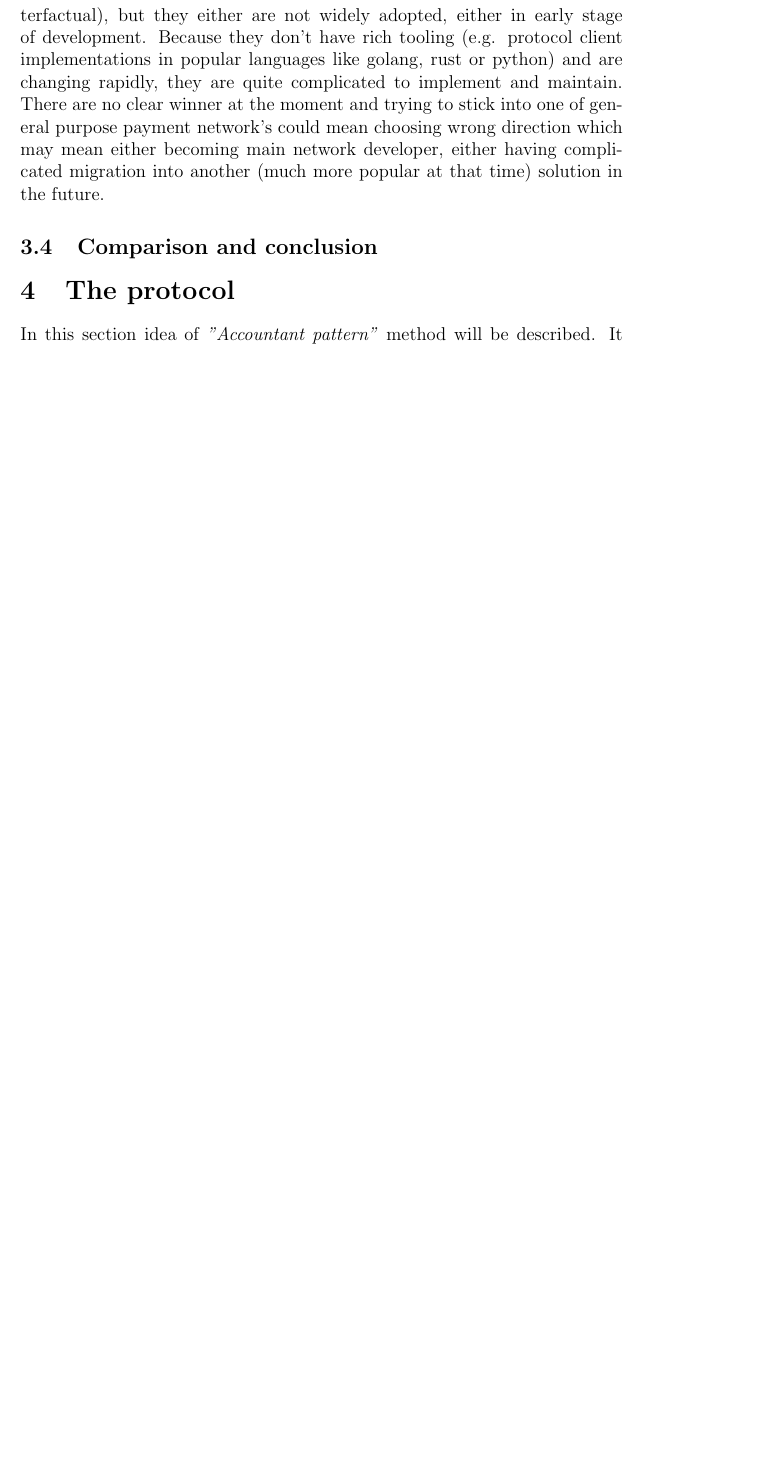
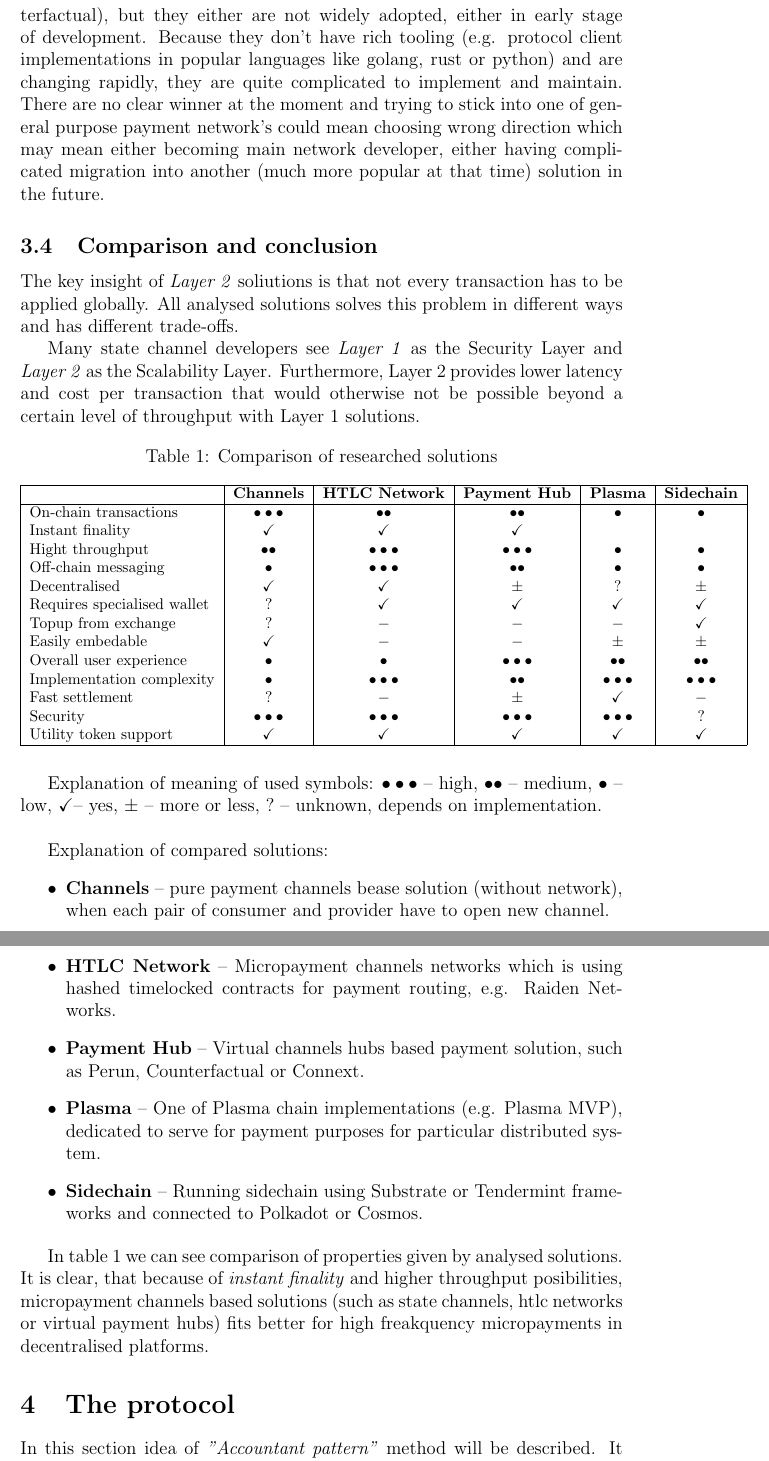
Before and after one commit to acmicpc0614/Payment-smart-contract, a LaTeX document (docs/accountant-pattern.tex): part of page 22 of 23 before the commit and two parts of pages 22 and 23 of 24 after it, the two joined at a grey line, cut so that both start at the same text, the shorter picture padded with empty space. Compiled offline with pdfLaTeX.

Commit message:
Comparison and conlusions section

```diff
--- a/docs/accountant-pattern.tex
+++ b/docs/accountant-pattern.tex
@@ -3,6 +3,7 @@
 \usepackage{float}
 \usepackage{graphicx}
 \usepackage{listings}
+\usepackage{amsfonts}
 
 \usepackage[utf8]{inputenc}
 \usepackage{biblatex}
@@ -778,6 +779,69 @@ time) solution in the future.
 
 \subsection{Comparison and conclusion}
 
+The key insight of \textit{Layer 2} soliutions is that not every transaction has
+to be applied globally. All analysed solutions solves this problem in different
+ways and has different trade-offs.
+
+Many state channel developers see \textit{Layer 1} as the Security Layer and
+\textit{Layer 2} as the Scalability Layer. Furthermore, Layer 2 provides lower
+latency and cost per transaction that would otherwise not be possible beyond a
+certain level of throughput with Layer 1 solutions.
+
+\begin{table}[H]\footnotesize
+    \centering
+    \caption{Comparison of researched solutions}
+    {\begin{tabular}{|l|c|c|c|c|c|} \hline
+       & \textbf{Channels} & \textbf{HTLC Network} & \textbf{Payment Hub} & \textbf{Plasma} & \textbf{Sidechain} \\
+      \hline
+      On-chain transactions & $\bullet\bullet\bullet$ & $\bullet\bullet$ & $\bullet\bullet$ & $\bullet$ & $\bullet$ \\
+      Instant finality &  \checkmark &  \checkmark &  \checkmark & & \\
+      Hight throughput & $\bullet\bullet$ & $\bullet\bullet\bullet$  & $\bullet\bullet\bullet$ & $\bullet$ & $\bullet$ \\
+      Off-chain messaging & $\bullet$ & $\bullet\bullet\bullet$ & $\bullet\bullet$ & $\bullet$ & $\bullet$ \\
+      Decentralised & \checkmark & \checkmark & $\pm$ & $?$ & $\pm$ \\
+      Requires specialised wallet & $?$ & \checkmark & \checkmark & \checkmark & \checkmark \\
+      Topup from exchange & $?$ & $-$ & $-$ & $-$ & \checkmark \\
+      Easily embedable & \checkmark & $-$ & $-$ & $\pm$ & $\pm$ \\
+      Overall user experience & $\bullet$ & $\bullet$ & $\bullet\bullet\bullet$ & $\bullet\bullet$ & $\bullet\bullet$ \\
+      Implementation complexity & $\bullet$ & $\bullet\bullet\bullet$ & $\bullet\bullet$ & $\bullet\bullet\bullet$ & $\bullet\bullet\bullet$ \\
+      Fast settlement & $?$ & $-$ & $\pm$ & \checkmark & $-$ \\
+      Security & $\bullet\bullet\bullet$ & $\bullet\bullet\bullet$ & $\bullet\bullet\bullet$ & $\bullet\bullet\bullet$ & $?$ \\
+      Utility token support & \checkmark & \checkmark & \checkmark & \checkmark & \checkmark \\
+      \hline
+    \end{tabular}}
+    \label{tab:comparison}
+  \end{table}
+
+Explanation of meaning of used symbols:
+$\bullet\bullet\bullet$ -- high,
+$\bullet\bullet$ -- medium,
+$\bullet$ -- low,
+\checkmark -- yes,
+$\pm$ -- more or less,
+$?$ -- unknown, depends on implementation. \\
+
+Explanation of compared solutions:
+
+\begin{itemize}
+    \item \textbf{Channels} -- pure payment channels bease solution (without
+    network), when each pair of consumer and provider have to open new channel.
+    \item \textbf{HTLC Network} -- Micropayment channels networks which is using
+    hashed timelocked contracts for payment routing, e.g. Raiden Networks.
+    \item \textbf{Payment Hub} -- Virtual channels hubs based payment solution,
+    such as Perun, Counterfactual or Connext.
+    \item \textbf{Plasma} -- One of Plasma chain implementations (e.g. Plasma
+    MVP), dedicated to serve for payment purposes for particular distributed
+    system.
+    \item \textbf{Sidechain} -- Running sidechain using Substrate or Tendermint
+    frameworks and connected to Polkadot or Cosmos.
+\end{itemize}
+
+In table \ref{tab:comparison} we can see comparison of properties given by
+analysed solutions. It is clear, that because of \textit{instant finality} and
+higher throughput posibilities, micropayment channels based solutions (such as
+state channels, htlc networks or virtual payment hubs) fits better for high
+freakquency micropayments in decentralised platforms.
+
 \section{The protocol}
 
 In this section idea of \textit{"Accountant pattern"} method will be described.
```
Also changed, not shown: docs/accountant-pattern.pdf.
